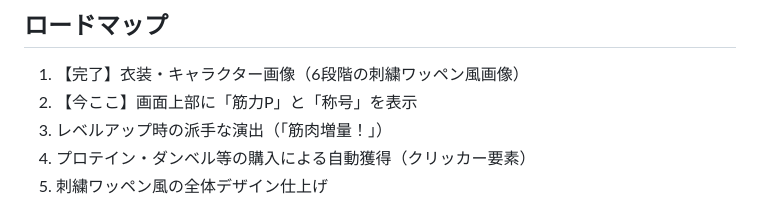
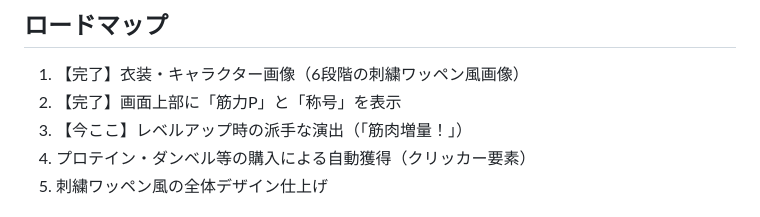
Before and after one commit to cnana210-max/macho-game, a Markdown page: CLAUDE.md, the part around the change. Drawn GitHub-style.

Commit message:
ロードマップの進捗表記を更新（ステップ2完了）
Co-Authored-By: Claude Sonnet 5 <noreply@anthropic.com>
Claude-Session: https://claude.ai/code/session_01K2Czv71Dw4PYm1PJ6fRmcn

```diff
--- a/CLAUDE.md
+++ b/CLAUDE.md
@@ -52,8 +52,8 @@
 
 ## ロードマップ
 1. 【完了】衣装・キャラクター画像（6段階の刺繍ワッペン風画像）
-2. 【今ここ】画面上部に「筋力P」と「称号」を表示
-3. レベルアップ時の派手な演出（「筋肉増量！」）
+2. 【完了】画面上部に「筋力P」と「称号」を表示
+3. 【今ここ】レベルアップ時の派手な演出（「筋肉増量！」）
 4. プロテイン・ダンベル等の購入による自動獲得（クリッカー要素）
 5. 刺繍ワッペン風の全体デザイン仕上げ
 
```
